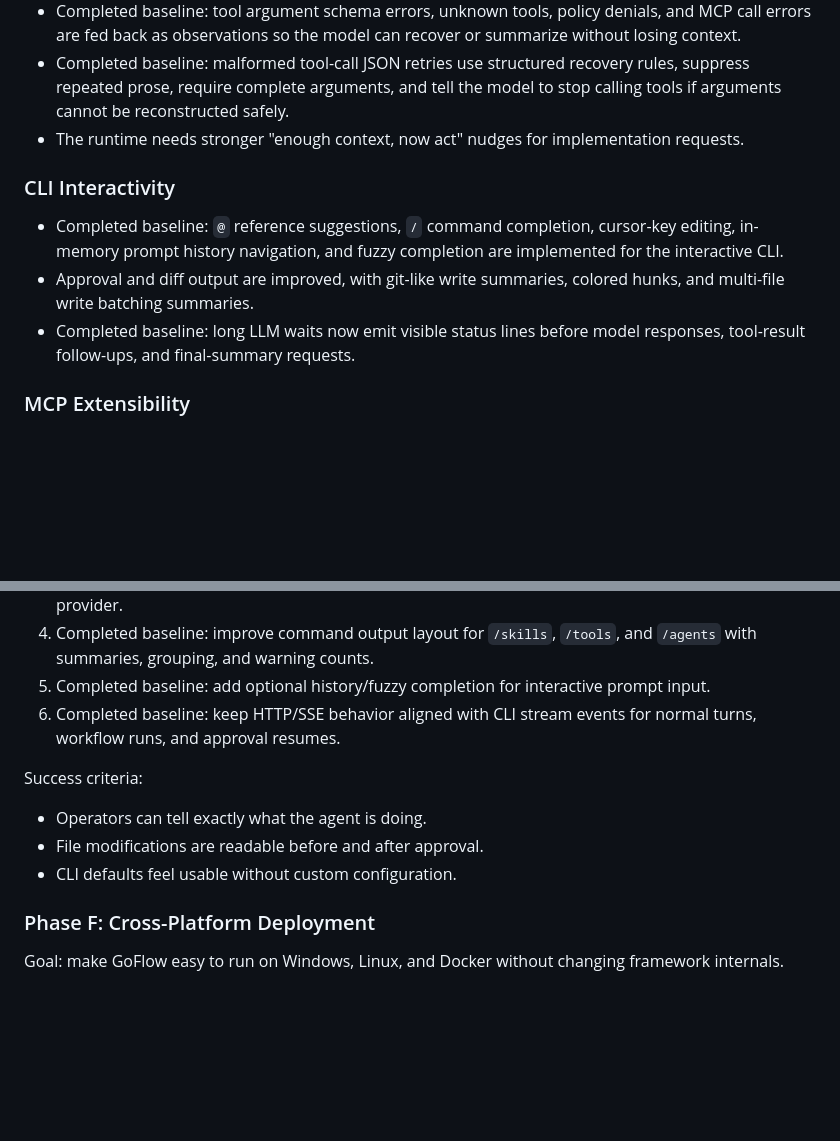
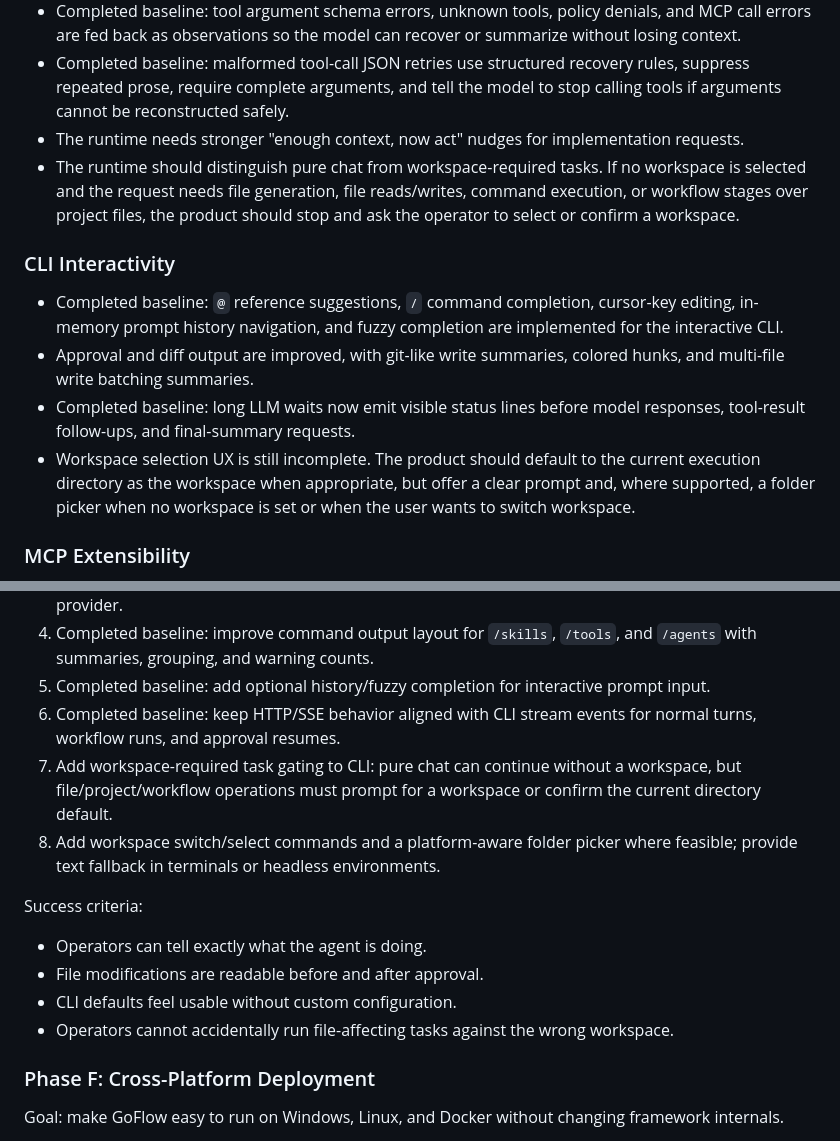
Before and after one commit to FyMatt/GoFlow-Agent, a Markdown page: MASTER-PLAN.md, 2 parts joined by grey strips. GitHub-like rendering; blank space fills up the shorter version.

```diff
--- a/MASTER-PLAN.md
+++ b/MASTER-PLAN.md
@@ -206,12 +210,14 @@ Skill authoring support:
 - Completed baseline: tool argument schema errors, unknown tools, policy denials, and MCP call errors are fed back as observations so the model can recover or summarize without losing context.
 - Completed baseline: malformed tool-call JSON retries use structured recovery rules, suppress repeated prose, require complete arguments, and tell the model to stop calling tools if arguments cannot be reconstructed safely.
 - The runtime needs stronger "enough context, now act" nudges for implementation requests.
+- The runtime should distinguish pure chat from workspace-required tasks. If no workspace is selected and the request needs file generation, file reads/writes, command execution, or workflow stages over project files, the product should stop and ask the operator to select or confirm a workspace.
 
 ### CLI Interactivity
 
 - Completed baseline: `@` reference suggestions, `/` command completion, cursor-key editing, in-memory prompt history navigation, and fuzzy completion are implemented for the interactive CLI.
 - Approval and diff output are improved, with git-like write summaries, colored hunks, and multi-file write batching summaries.
 - Completed baseline: long LLM waits now emit visible status lines before model responses, tool-result follow-ups, and final-summary requests.
+- Workspace selection UX is still incomplete. The product should default to the current execution directory as the workspace when appropriate, but offer a clear prompt and, where supported, a folder picker when no workspace is set or when the user wants to switch workspace.
 
 ### MCP Extensibility
 
@@ -332,12 +351,15 @@ Priority:
 4. Completed baseline: improve command output layout for `/skills`, `/tools`, and `/agents` with summaries, grouping, and warning counts.
 5. Completed baseline: add optional history/fuzzy completion for interactive prompt input.
 6. Completed baseline: keep HTTP/SSE behavior aligned with CLI stream events for normal turns, workflow runs, and approval resumes.
+7. Add workspace-required task gating to CLI: pure chat can continue without a workspace, but file/project/workflow operations must prompt for a workspace or confirm the current directory default.
+8. Add workspace switch/select commands and a platform-aware folder picker where feasible; provide text fallback in terminals or headless environments.
 
 Success criteria:
 
 - Operators can tell exactly what the agent is doing.
 - File modifications are readable before and after approval.
 - CLI defaults feel usable without custom configuration.
+- Operators cannot accidentally run file-affecting tasks against the wrong workspace.
 
 ### Phase F: Cross-Platform Deployment
 
```
Also changed, not shown: other parts of MASTER-PLAN.md (+41 -3 lines).
